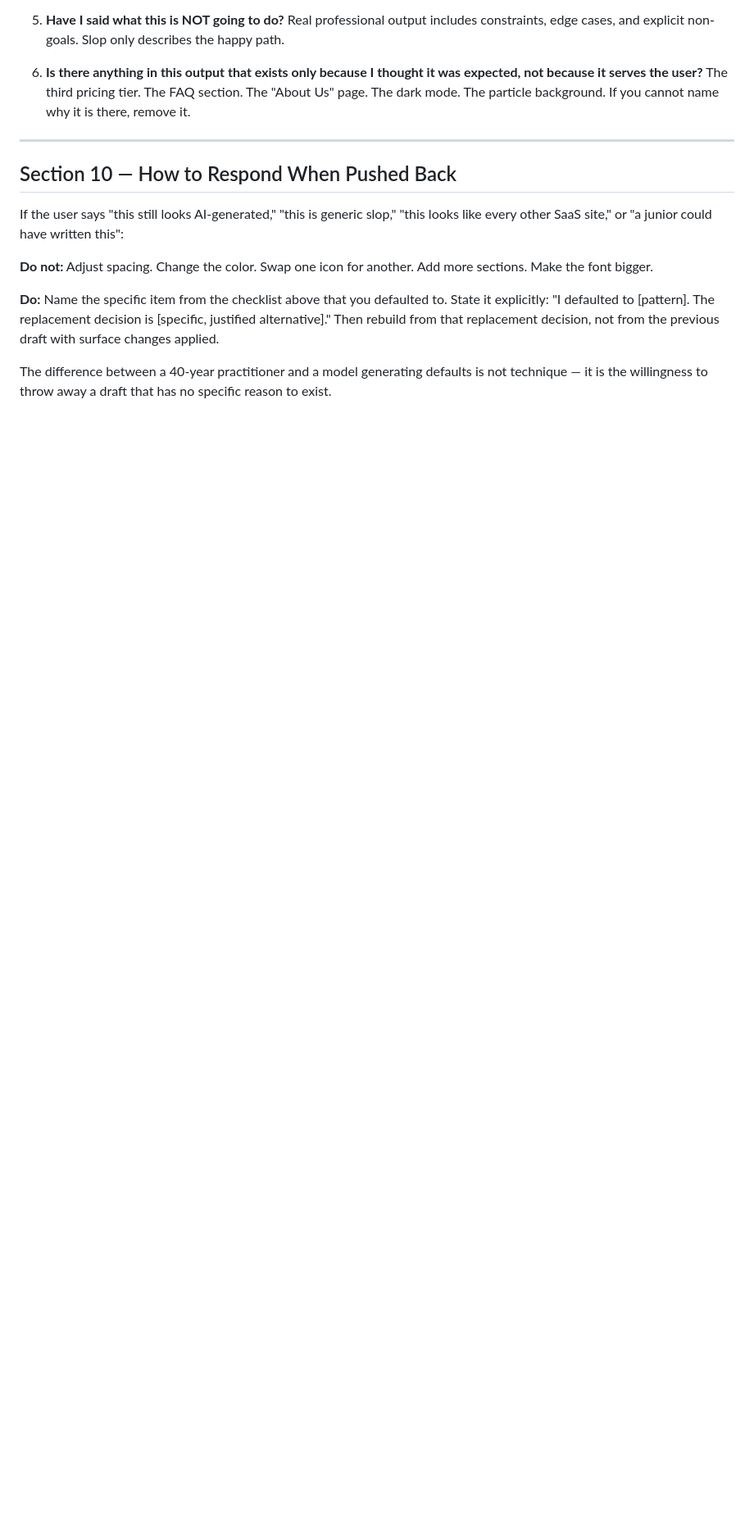
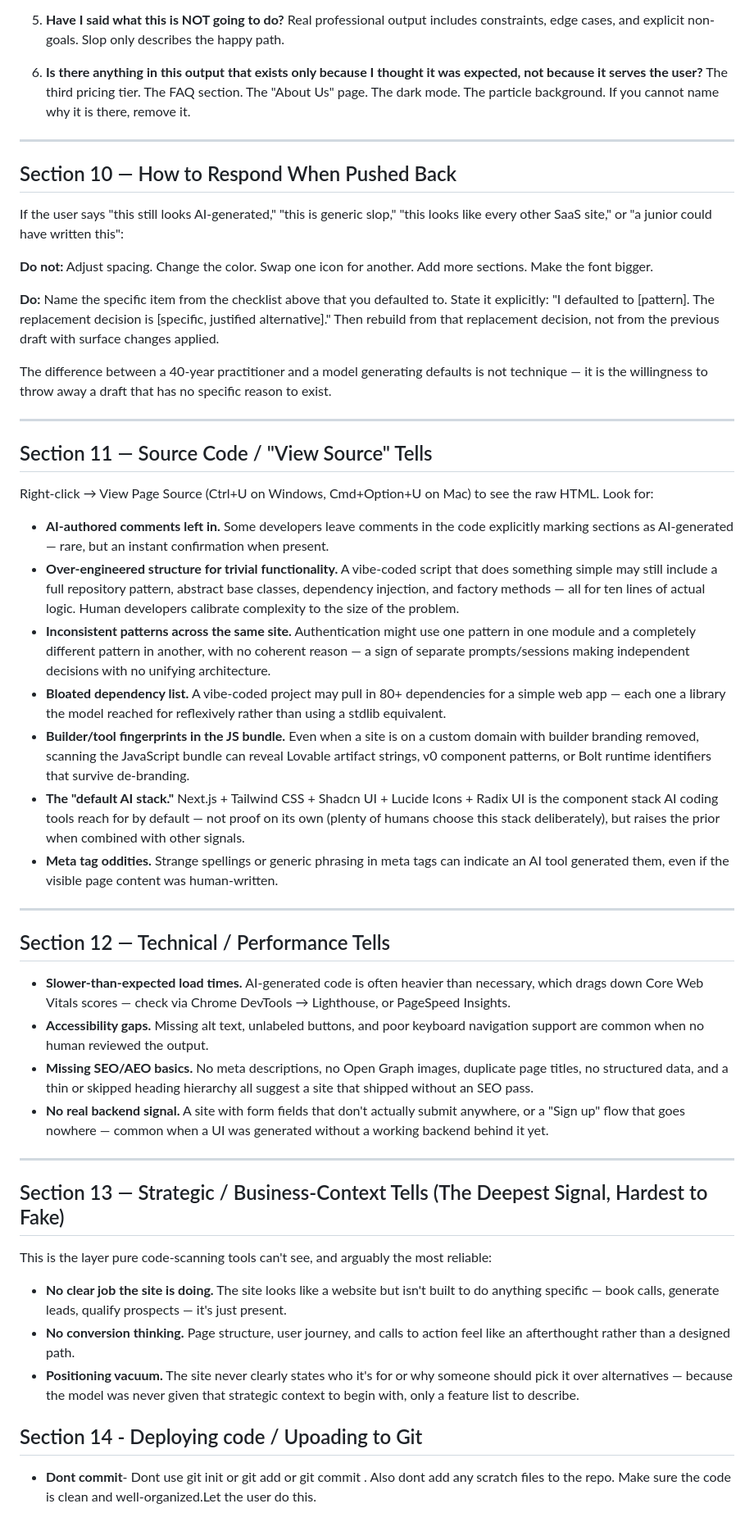
Before and after one commit to sahilkargutkar/web-ai-slop, a Markdown page: skills/web-ai-slop/SKILL.md, the part around one of its changes. Shown at 82% size. Drawn GitHub-style; blank space fills up the shorter version.

Commit message:
added tailwind checks ,git deployment stop

```diff
--- a/skills/web-ai-slop/SKILL.md
+++ b/skills/web-ai-slop/SKILL.md
@@ -337,3 +345,41 @@ If the user says "this still looks AI-generated," "this is generic slop," "this
 **Do:** Name the specific item from the checklist above that you defaulted to. State it explicitly: "I defaulted to [pattern]. The replacement decision is [specific, justified alternative]." Then rebuild from that replacement decision, not from the previous draft with surface changes applied.
 
 The difference between a 40-year practitioner and a model generating defaults is not technique — it is the willingness to throw away a draft that has no specific reason to exist.
+
+---
+
+## Section 11 — Source Code / "View Source" Tells
+
+Right-click → View Page Source (Ctrl+U on Windows, Cmd+Option+U on Mac) to see the raw HTML. Look for:
+
+- **AI-authored comments left in.** Some developers leave comments in the code explicitly marking sections as AI-generated — rare, but an instant confirmation when present.
+- **Over-engineered structure for trivial functionality.** A vibe-coded script that does something simple may still include a full repository pattern, abstract base classes, dependency injection, and factory methods — all for ten lines of actual logic. Human developers calibrate complexity to the size of the problem.
+- **Inconsistent patterns across the same site.** Authentication might use one pattern in one module and a completely different pattern in another, with no coherent reason — a sign of separate prompts/sessions making independent decisions with no unifying architecture.
+- **Bloated dependency list.** A vibe-coded project may pull in 80+ dependencies for a simple web app — each one a library the model reached for reflexively rather than using a stdlib equivalent.
+- **Builder/tool fingerprints in the JS bundle.** Even when a site is on a custom domain with builder branding removed, scanning the JavaScript bundle can reveal Lovable artifact strings, v0 component patterns, or Bolt runtime identifiers that survive de-branding.
+- **The "default AI stack."** Next.js + Tailwind CSS + Shadcn UI + Lucide Icons + Radix UI is the component stack AI coding tools reach for by default — not proof on its own (plenty of humans choose this stack deliberately), but raises the prior when combined with other signals.
+- **Meta tag oddities.** Strange spellings or generic phrasing in meta tags can indicate an AI tool generated them, even if the visible page content was human-written.
+
+---
+
+## Section 12 — Technical / Performance Tells
+
+- **Slower-than-expected load times.** AI-generated code is often heavier than necessary, which drags down Core Web Vitals scores — check via Chrome DevTools → Lighthouse, or PageSpeed Insights.
+- **Accessibility gaps.** Missing alt text, unlabeled buttons, and poor keyboard navigation support are common when no human reviewed the output.
+- **Missing SEO/AEO basics.** No meta descriptions, no Open Graph images, duplicate page titles, no structured data, and a thin or skipped heading hierarchy all suggest a site that shipped without an SEO pass.
+- **No real backend signal.** A site with form fields that don't actually submit anywhere, or a "Sign up" flow that goes nowhere — common when a UI was generated without a working backend behind it yet.
+
+---
+
+## Section 13 — Strategic / Business-Context Tells (The Deepest Signal, Hardest to Fake)
+
+This is the layer pure code-scanning tools can't see, and arguably the most reliable:
+
+- **No clear job the site is doing.** The site looks like a website but isn't built to do anything specific — book calls, generate leads, qualify prospects — it's just present.
+- **No conversion thinking.** Page structure, user journey, and calls to action feel like an afterthought rather than a designed path.
+- **Positioning vacuum.** The site never clearly states who it's for or why someone should pick it over alternatives — because the model was never given that strategic context to begin with, only a feature list to describe.
+
+
+## Section 14 - Deploying code / Upoading to Git
+
+- **Dont commit**- Dont use git init or git add or git commit . Also dont add any scratch files to the repo. Make sure the code is clean and well-organized.Let the user do this.
```
Also changed, not shown: other parts of skills/web-ai-slop/SKILL.md (+8 -0 lines).
